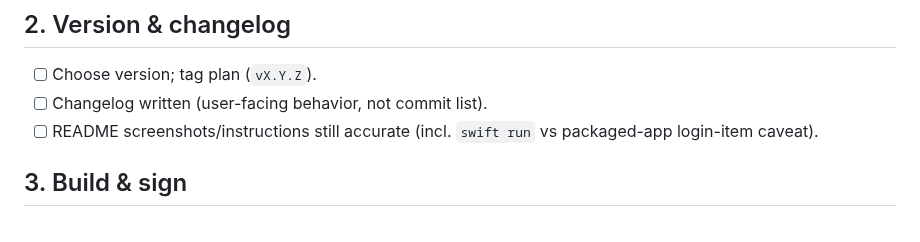
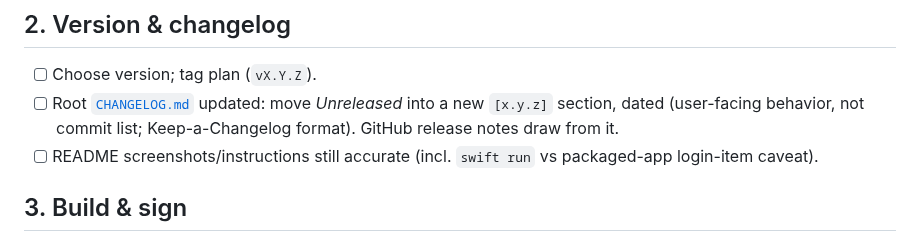
Before and after one commit to blamechris/DockKeeper, a Markdown page: docs/release-checklist.md, the part around the change. Drawn GitHub-style.

```diff
--- a/docs/release-checklist.md
+++ b/docs/release-checklist.md
@@ -28,7 +28,7 @@ Update 2026-07-24 (targeting v1.0.0): §3–§5 were **reordered** so the `.app`
 ## 2. Version & changelog
 
 - [ ] Choose version; tag plan (`vX.Y.Z`).
-- [ ] Changelog written (user-facing behavior, not commit list).
+- [ ] Root [`CHANGELOG.md`](../CHANGELOG.md) updated: move *Unreleased* into a new `[x.y.z]` section, dated (user-facing behavior, not commit list; Keep-a-Changelog format). GitHub release notes draw from it.
 - [ ] README screenshots/instructions still accurate (incl. `swift run` vs packaged-app login-item caveat).
 
 ## 3. Build & sign
```
Also changed, not shown: .github/PULL_REQUEST_TEMPLATE.md (added, +12 -0 lines), CHANGELOG.md (added, +56 -0 lines), CONTRIBUTING.md (added, +33 -0 lines), README.md (+67 -26 lines), SECURITY.md (added, +28 -0 lines), docs/images/dock-snap-back.gif (added), docs/images/still-dock-displaced-left.jpg (added), docs/images/still-dock-restored-bottom.jpg (added), docs/images/still-menu-dropdown.png (added), docs/images/still-preferences-dock-tab.png (added).
